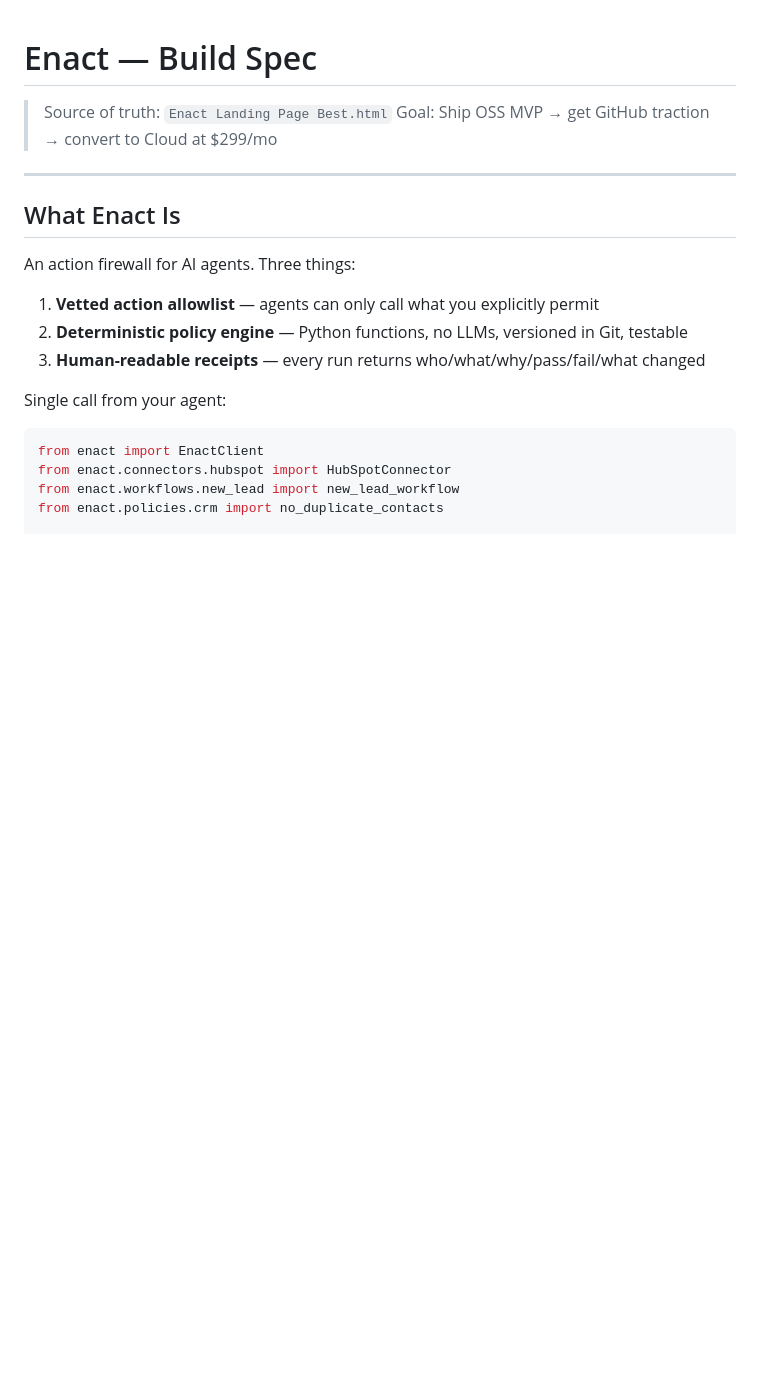
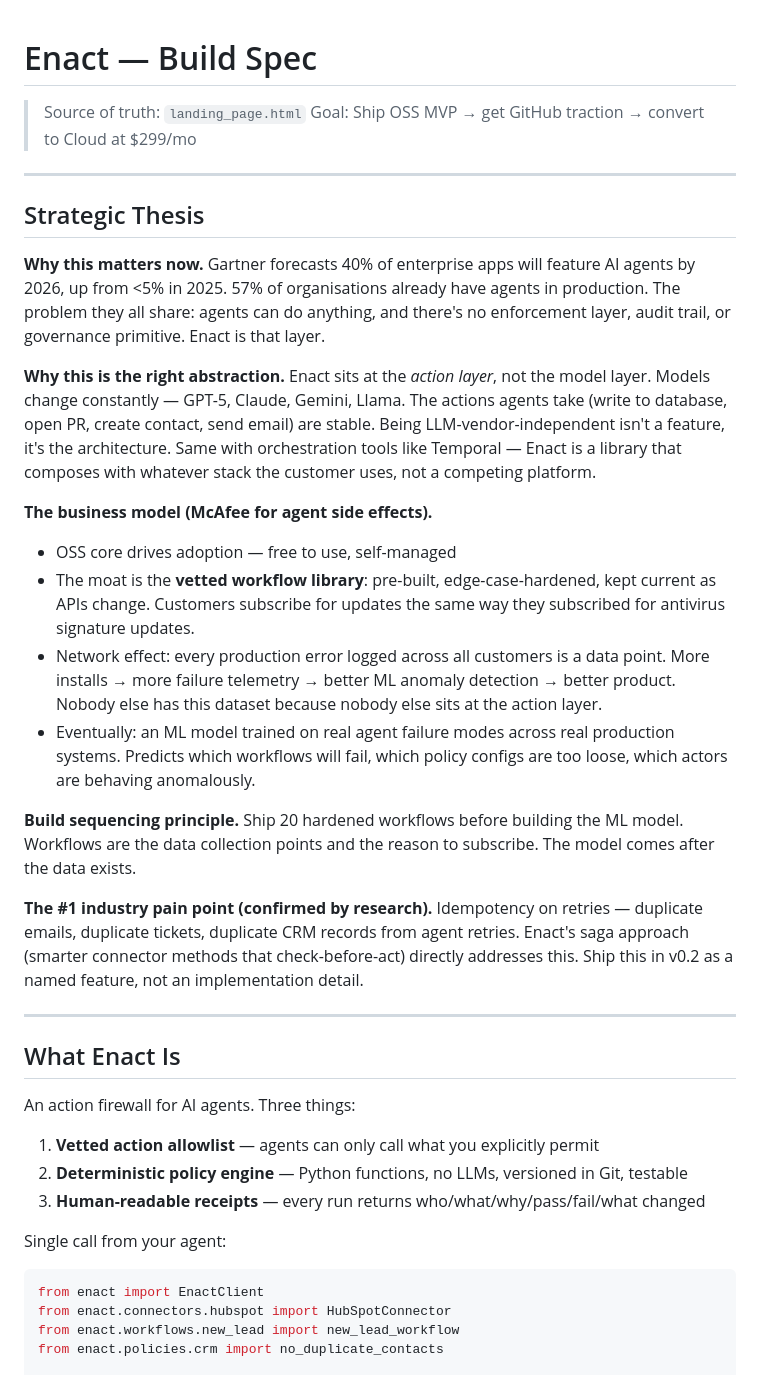
Before and after one commit to russellmiller3/enact, a Markdown page: SPEC.md, the part around one of its changes. Drawn GitHub-style; blank space fills up the shorter version.

```diff
--- a/SPEC.md
+++ b/SPEC.md
@@ -1,7 +1,25 @@
 # Enact — Build Spec
 
-> Source of truth: `Enact Landing Page Best.html`
+> Source of truth: `landing_page.html`
 > Goal: Ship OSS MVP → get GitHub traction → convert to Cloud at $299/mo
+
+---
+
+## Strategic Thesis
+
+**Why this matters now.** Gartner forecasts 40% of enterprise apps will feature AI agents by 2026, up from <5% in 2025. 57% of organisations already have agents in production. The problem they all share: agents can do anything, and there's no enforcement layer, audit trail, or governance primitive. Enact is that layer.
+
+**Why this is the right abstraction.** Enact sits at the *action layer*, not the model layer. Models change constantly — GPT-5, Claude, Gemini, Llama. The actions agents take (write to database, open PR, create contact, send email) are stable. Being LLM-vendor-independent isn't a feature, it's the architecture. Same with orchestration tools like Temporal — Enact is a library that composes with whatever stack the customer uses, not a competing platform.
+
+**The business model (McAfee for agent side effects).**
+- OSS core drives adoption — free to use, self-managed
+- The moat is the **vetted workflow library**: pre-built, edge-case-hardened, kept current as APIs change. Customers subscribe for updates the same way they subscribed for antivirus signature updates.
+- Network effect: every production error logged across all customers is a data point. More installs → more failure telemetry → better ML anomaly detection → better product. Nobody else has this dataset because nobody else sits at the action layer.
+- Eventually: an ML model trained on real agent failure modes across real production systems. Predicts which workflows will fail, which policy configs are too loose, which actors are behaving anomalously.
+
+**Build sequencing principle.** Ship 20 hardened workflows before building the ML model. Workflows are the data collection points and the reason to subscribe. The model comes after the data exists.
+
+**The #1 industry pain point (confirmed by research).** Idempotency on retries — duplicate emails, duplicate tickets, duplicate CRM records from agent retries. Enact's saga approach (smarter connector methods that check-before-act) directly addresses this. Ship this in v0.2 as a named feature, not an implementation detail.
 
 ---
 
```
Also changed, not shown: other parts of SPEC.md (+56 -1 lines).
